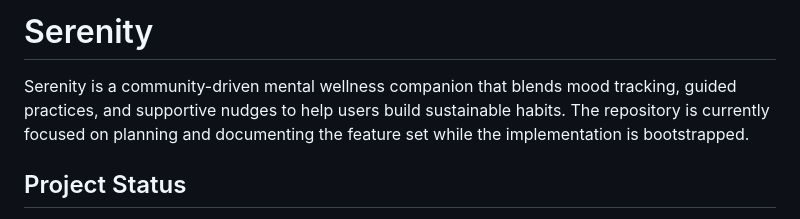
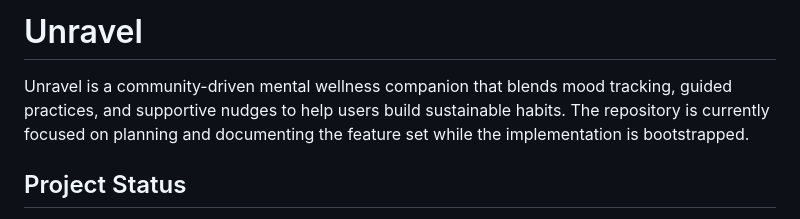
Before and after one commit to AasishDairelSahayaGrinspan/fosshack2026, a Markdown page: README.md, the part around the change. Drawn GitHub-style.

```diff
--- a/README.md
+++ b/README.md
@@ -1,6 +1,6 @@
-# Serenity
+# Unravel
 
-Serenity is a community-driven mental wellness companion that blends mood tracking, guided practices, and supportive nudges to help users build sustainable habits. The repository is currently focused on planning and documenting the feature set while the implementation is bootstrapped.
+Unravel is a community-driven mental wellness companion that blends mood tracking, guided practices, and supportive nudges to help users build sustainable habits. The repository is currently focused on planning and documenting the feature set while the implementation is bootstrapped.
 
 ## Project Status
 - 🚧 The app is still in ideation and design; no mobile or backend code exists yet.
```
